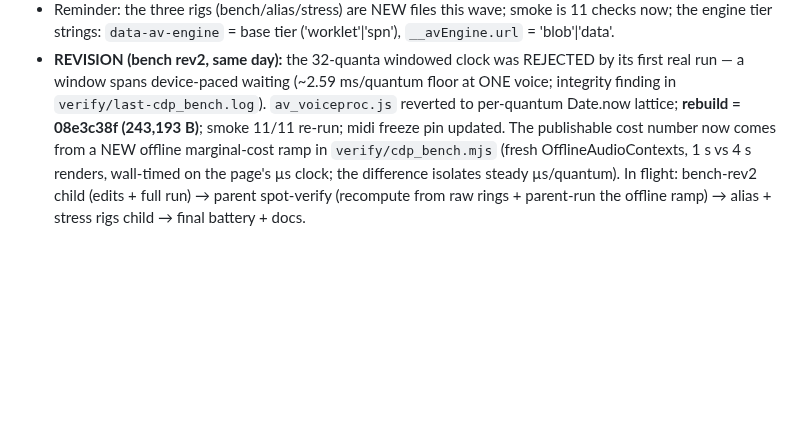
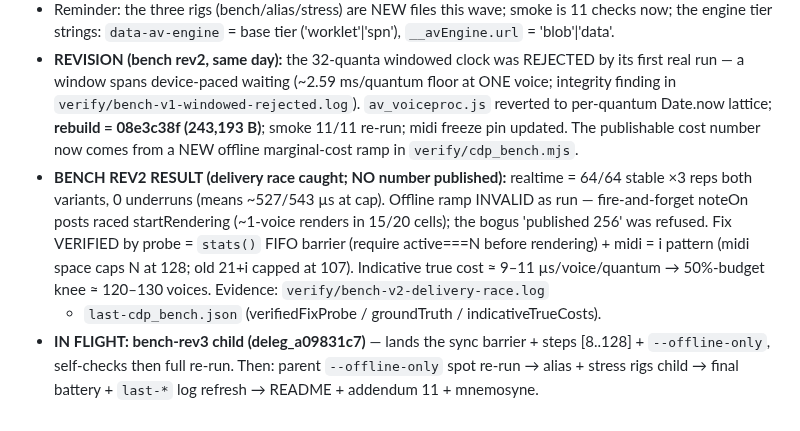
Before and after one commit to ModdySwag/Anvil, a Markdown page: CONTINUATION-2026-10-06.md, the part around the change. Rendered like a GitHub page; blank space fills up the shorter version.

Commit message:
P1: addendum revision 2 — bench rev2 findings (delivery race caught, no publish; realtime 64/64 x3) + rev3 in flight

```diff
--- a/CONTINUATION-2026-10-06.md
+++ b/CONTINUATION-2026-10-06.md
@@ -215,9 +215,16 @@ GitHub goldmine wave (G1–G3). Session stat: $3.64 over 71 calls.
   engine tier strings: `data-av-engine` = base tier ('worklet'|'spn'), `__avEngine.url` = 'blob'|'data'.
 - **REVISION (bench rev2, same day):** the 32-quanta windowed clock was REJECTED by its first real run —
   a window spans device-paced waiting (~2.59 ms/quantum floor at ONE voice; integrity finding in
-  `verify/last-cdp_bench.log`). `av_voiceproc.js` reverted to per-quantum Date.now lattice;
+  `verify/bench-v1-windowed-rejected.log`). `av_voiceproc.js` reverted to per-quantum Date.now lattice;
   **rebuild = 08e3c38f (243,193 B)**; smoke 11/11 re-run; midi freeze pin updated. The publishable cost
-  number now comes from a NEW offline marginal-cost ramp in `verify/cdp_bench.mjs` (fresh
-  OfflineAudioContexts, 1 s vs 4 s renders, wall-timed on the page's µs clock; the difference isolates
-  steady µs/quantum). In flight: bench-rev2 child (edits + full run) → parent spot-verify (recompute
-  from raw rings + parent-run the offline ramp) → alias + stress rigs child → final battery + docs.
+  number now comes from a NEW offline marginal-cost ramp in `verify/cdp_bench.mjs`.
+- **BENCH REV2 RESULT (delivery race caught; NO number published):** realtime = 64/64 stable ×3 reps
+  both variants, 0 underruns (means ~527/543 µs at cap). Offline ramp INVALID as run — fire-and-forget
+  noteOn posts raced startRendering (~1-voice renders in 15/20 cells); the bogus 'published 256' was
+  refused. Fix VERIFIED by probe = `stats()` FIFO barrier (require active===N before rendering) +
+  midi = i pattern (midi space caps N at 128; old 21+i capped at 107). Indicative true cost ≈ 9–11
+  µs/voice/quantum → 50%-budget knee ≈ 120–130 voices. Evidence: `verify/bench-v2-delivery-race.log`
+  + `last-cdp_bench.json` (verifiedFixProbe / groundTruth / indicativeTrueCosts).
+- **IN FLIGHT: bench-rev3 child (deleg_a09831c7)** — lands the sync barrier + steps [8..128] +
+  `--offline-only`, self-checks then full re-run. Then: parent `--offline-only` spot re-run → alias +
+  stress rigs child → final battery + `last-*` log refresh → README + addendum 11 + mnemosyne.
```
